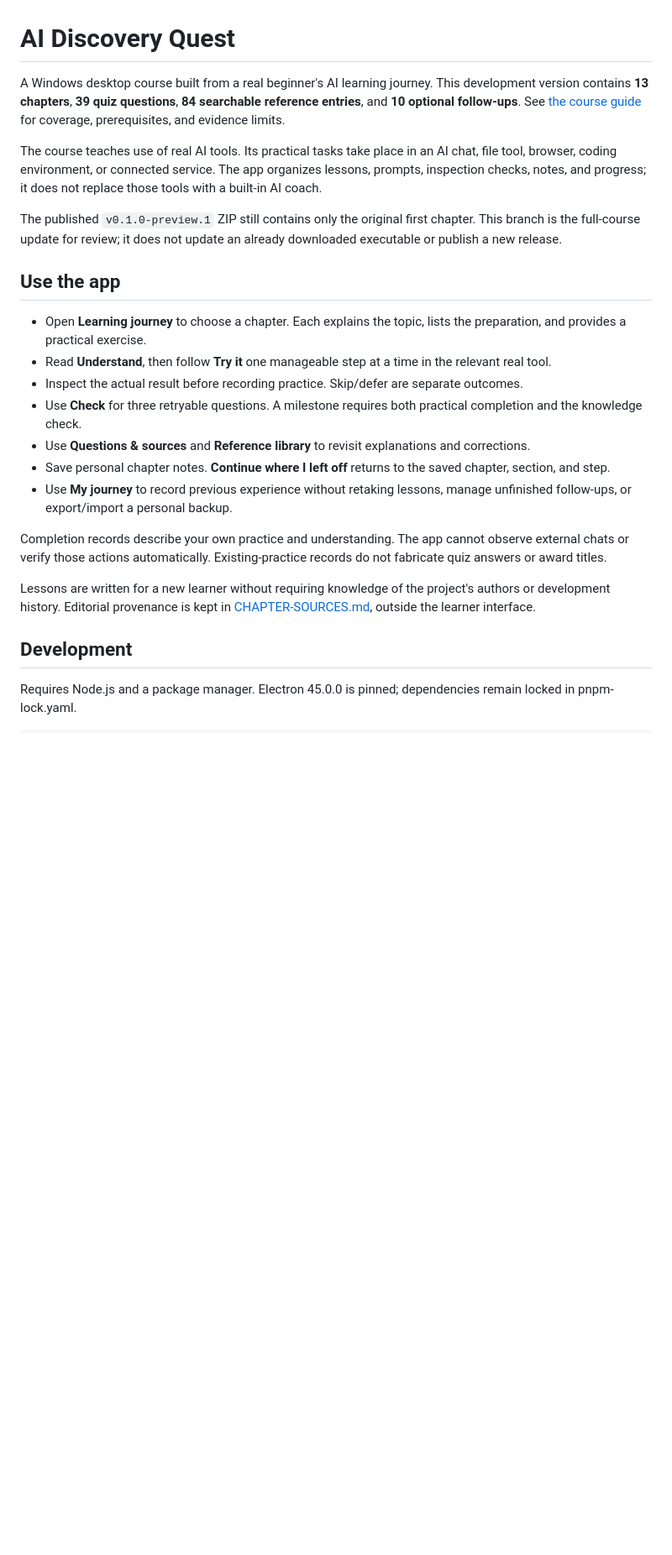
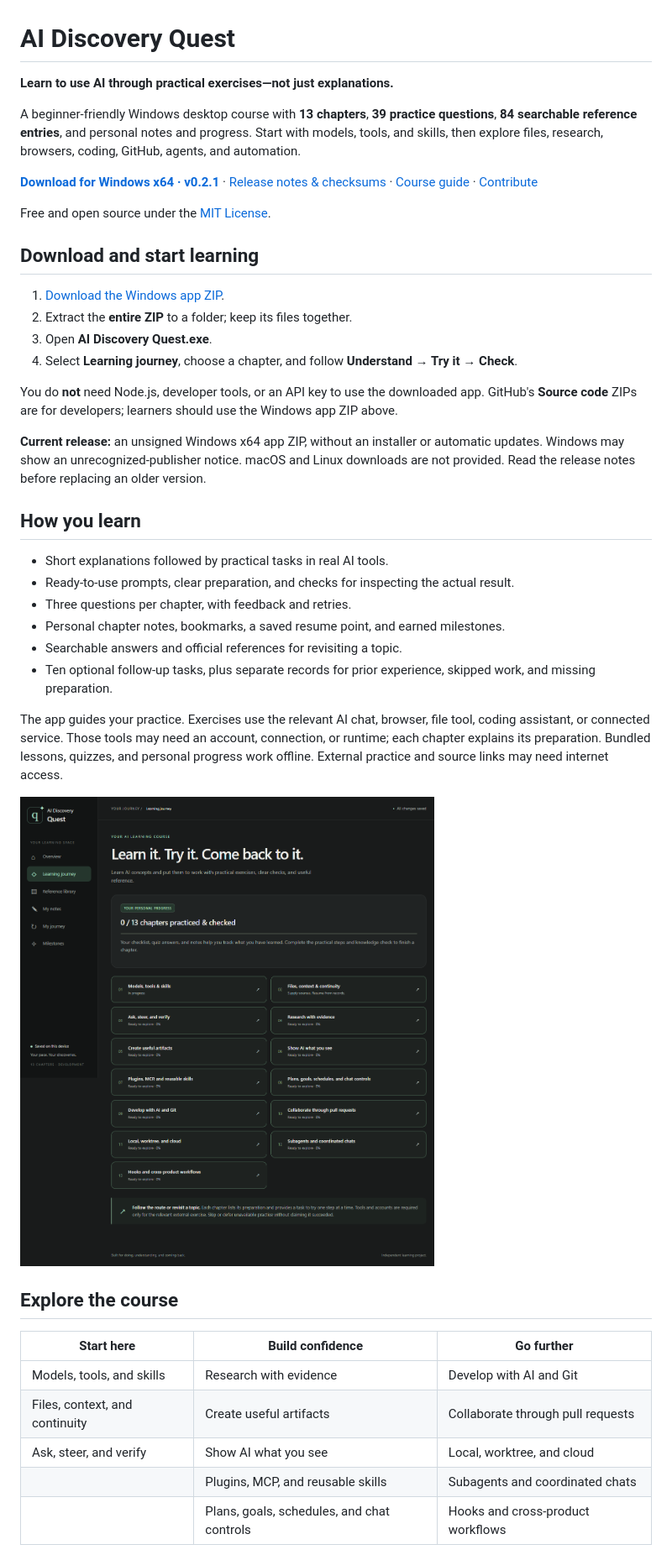
Before and after one commit to Mahmoud-Draidi/ai-discovery-quest, a Markdown page: README.md, the part around one of its changes. Shown at 84% size. Drawn GitHub-style; pictures changed too: docs/images/course-overview.png (added); blank space fills up the shorter version.

Commit message:
Make downloads and developer onboarding easy to find

```diff
--- a/README.md
+++ b/README.md
@@ -1,25 +1,44 @@
 # AI Discovery Quest
 
-A Windows desktop course built from a real beginner's AI learning journey. This development version contains **13 chapters**, **39 quiz questions**, **84 searchable reference entries**, and **10 optional follow-ups**. See [the course guide](COURSE-GUIDE.md) for coverage, prerequisites, and evidence limits.
+**Learn to use AI through practical exercises—not just explanations.**
 
-The course teaches use of real AI tools. Its practical tasks take place in an AI chat, file tool, browser, coding environment, or connected service. The app organizes lessons, prompts, inspection checks, notes, and progress; it does not replace those tools with a built-in AI coach.
+A beginner-friendly Windows desktop course with **13 chapters**, **39 practice questions**, **84 searchable reference entries**, and personal notes and progress. Start with models, tools, and skills, then explore files, research, browsers, coding, GitHub, agents, and automation.
 
-The published `v0.1.0-preview.1` ZIP still contains only the original first chapter. This branch is the full-course update for review; it does not update an already downloaded executable or publish a new release.
+[**Download for Windows x64 · v0.2.1**](https://github.com/Mahmoud-Draidi/ai-discovery-quest/releases/download/v0.2.1/AI-Discovery-Quest-0.2.1-windows-x64.zip) · [Release notes & checksums](https://github.com/Mahmoud-Draidi/ai-discovery-quest/releases/tag/v0.2.1) · [Course guide](COURSE-GUIDE.md) · [Contribute](CONTRIBUTING.md)
 
-## Use the app
+Free and open source under the [MIT License](LICENSE).
 
-- Open **Learning journey** to choose a chapter. Each explains the topic, lists the preparation, and provides a practical exercise.
-- Read **Understand**, then follow **Try it** one manageable step at a time in the relevant real tool.
-- Inspect the actual result before recording practice. Skip/defer are separate outcomes.
-- Use **Check** for three retryable questions. A milestone requires both practical completion and the knowledge check.
-- Use **Questions & sources** and **Reference library** to revisit explanations and corrections.
-- Save personal chapter notes. **Continue where I left off** returns to the saved chapter, section, and step.
-- Use **My journey** to record previous experience without retaking lessons, manage unfinished follow-ups, or export/import a personal backup.
+## Download and start learning
 
-Completion records describe your own practice and understanding. The app cannot observe external chats or verify those actions automatically. Existing-practice records do not fabricate quiz answers or award titles.
+1. [Download the Windows app ZIP](https://github.com/Mahmoud-Draidi/ai-discovery-quest/releases/download/v0.2.1/AI-Discovery-Quest-0.2.1-windows-x64.zip).
+2. Extract the **entire ZIP** to a folder; keep its files together.
+3. Open **AI Discovery Quest.exe**.
+4. Select **Learning journey**, choose a chapter, and follow **Understand → Try it → Check**.
 
-Lessons are written for a new learner without requiring knowledge of the project's authors or development history. Editorial provenance is kept in [CHAPTER-SOURCES.md](CHAPTER-SOURCES.md), outside the learner interface.
+You do **not** need Node.js, developer tools, or an API key to use the downloaded app. GitHub's **Source code** ZIPs are for developers; learners should use the Windows app ZIP above.
 
-## Development
+**Current release:** an unsigned Windows x64 app ZIP, without an installer or automatic updates. Windows may show an unrecognized-publisher notice. macOS and Linux downloads are not provided. Read the release notes before replacing an older version.
 
-Requires Node.js and a package manager. Electron 45.0.0 is pinned; dependencies remain locked in pnpm-lock.yaml.
+## How you learn
+
+- Short explanations followed by practical tasks in real AI tools.
+- Ready-to-use prompts, clear preparation, and checks for inspecting the actual result.
+- Three questions per chapter, with feedback and retries.
+- Personal chapter notes, bookmarks, a saved resume point, and earned milestones.
+- Searchable answers and official references for revisiting a topic.
+- Ten optional follow-up tasks, plus separate records for prior experience, skipped work, and missing preparation.
+
+The app guides your practice. Exercises use the relevant AI chat, browser, file tool, coding assistant, or connected service. Those tools may need an account, connection, or runtime; each chapter explains its preparation. Bundled lessons, quizzes, and personal progress work offline. External practice and source links may need internet access.
+
+![AI Discovery Quest chapter overview](docs/images/course-overview.png)
+
+## Explore the course
+
+| Start here | Build confidence | Go further |
+|---|---|---|
+| Models, tools, and skills | Research with evidence | Develop with AI and Git |
+| Files, context, and continuity | Create useful artifacts | Collaborate through pull requests |
+| Ask, steer, and verify | Show AI what you see | Local, worktree, and cloud |
+| | Plugins, MCP, and reusable skills | Subagents and coordinated chats |
+| | Plans, goals, schedules, and chat controls | Hooks and cross-product workflows |
+
```
Also changed, not shown: other parts of README.md (+48 -29 lines), CHANGELOG.md (added, +17 -0 lines), PRODUCT-BRIEF.md (+1 -1 lines).
